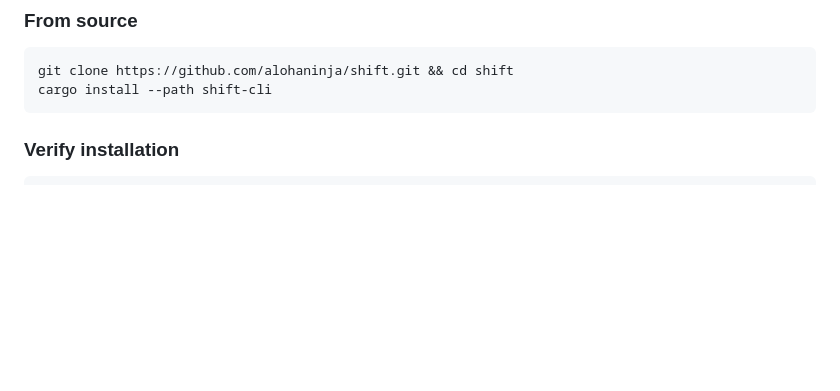
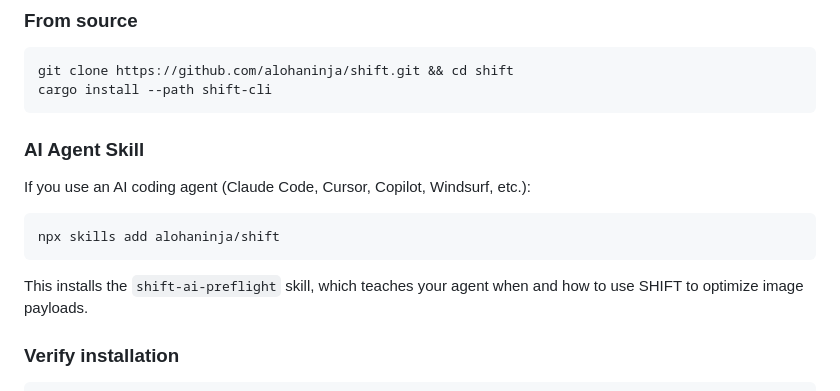
Before and after one commit to alohaninja/shift, a Markdown page: README.md, the part around the change. Rendered like a GitHub page; blank space fills up the shorter version.

Commit message:
docs: add AI agent skill install instructions to README (#8)

````diff
--- a/README.md
+++ b/README.md
@@ -128,6 +128,16 @@ Download from [GitHub Releases](https://github.com/alohaninja/shift/releases)
 git clone https://github.com/alohaninja/shift.git && cd shift
 cargo install --path shift-cli
 ```
+
+### AI Agent Skill
+
+If you use an AI coding agent (Claude Code, Cursor, Copilot, Windsurf, etc.):
+
+```bash
+npx skills add alohaninja/shift
+```
+
+This installs the `shift-ai-preflight` skill, which teaches your agent when and how to use SHIFT to optimize image payloads.
 
 ### Verify installation
 
````
